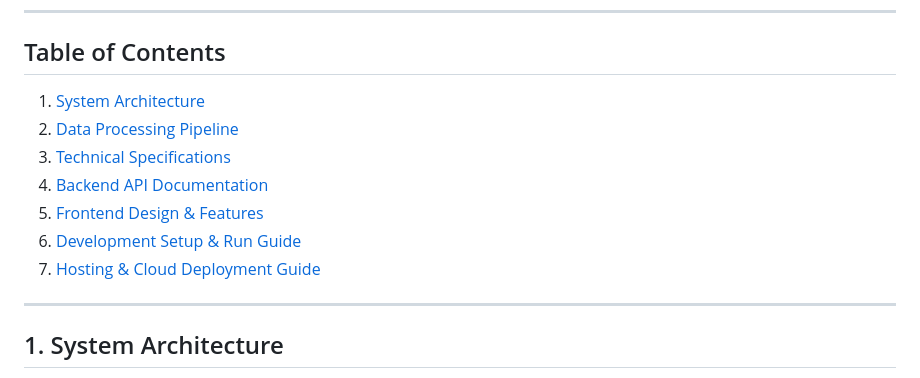
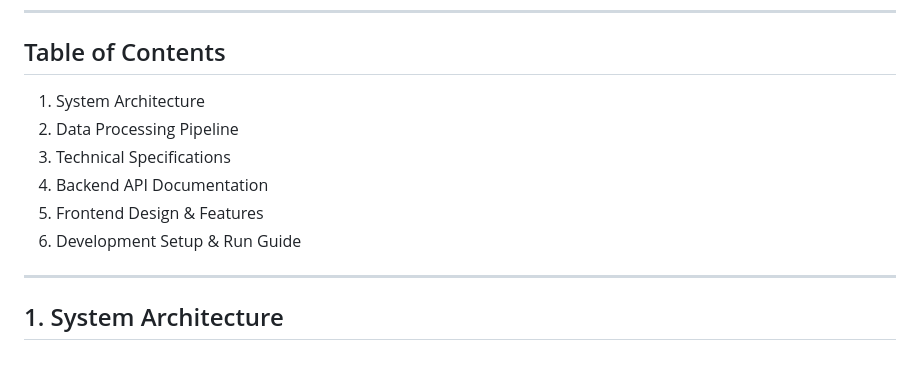
Before and after one commit to ButterBisket26/SkyIntel, a Markdown page: README.md, the part around the change. GitHub-like rendering.

```diff
--- a/README.md
+++ b/README.md
@@ -14,13 +14,12 @@ SkyIntel is an enterprise-grade customer experience analytics dashboard tailored
 ---
 
 ## Table of Contents
-1. [System Architecture](#system-architecture)
-2. [Data Processing Pipeline](#data-processing-pipeline)
-3. [Technical Specifications](#technical-specifications)
-4. [Backend API Documentation](#backend-api-documentation)
-5. [Frontend Design & Features](#frontend-design--features)
-6. [Development Setup & Run Guide](#development-setup--run-guide)
-7. [Hosting & Cloud Deployment Guide](#hosting--cloud-deployment-guide)
+1. System Architecture
+2. Data Processing Pipeline
+3. Technical Specifications
+4. Backend API Documentation
+5. Frontend Design & Features
+6. Development Setup & Run Guide
 
 ---
 
```
